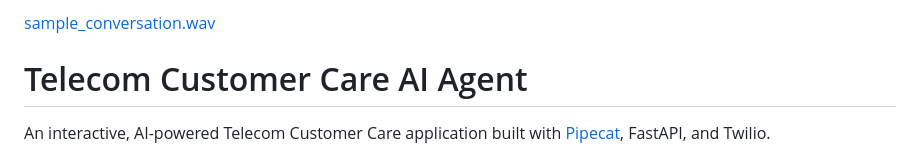
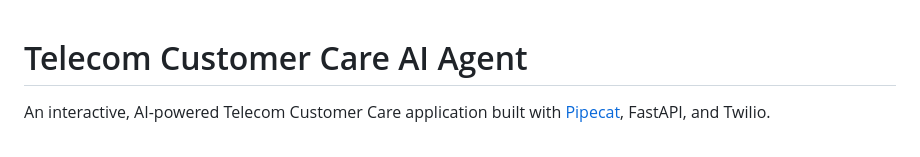
Before and after one commit to sukesh-kandasamy/ai-powered-telecom-customer-care-agent, a Markdown page: README.md, the part around one of its changes. GitHub-like rendering.

```diff
--- a/README.md
+++ b/README.md
@@ -1,4 +1,3 @@
-[sample_conversation.wav]()
 # Telecom Customer Care AI Agent
 
 An interactive, AI-powered Telecom Customer Care application built with [Pipecat](https://pipecat.ai/), FastAPI, and Twilio.
```
Also changed, not shown: other parts of README.md (+0 -4 lines).
